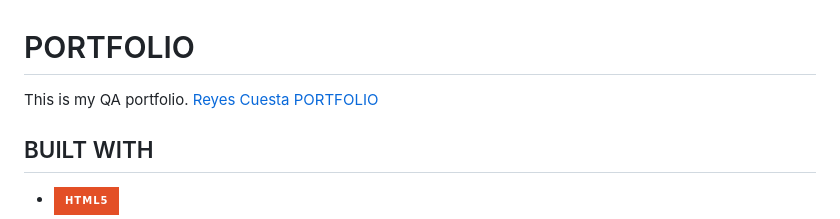
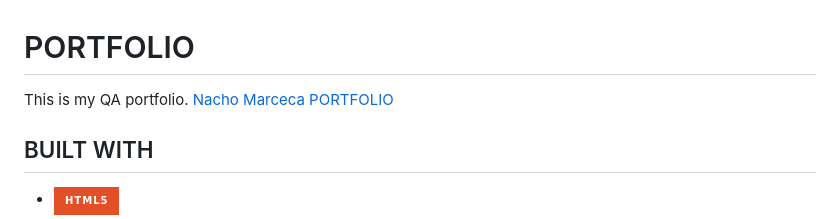
Before and after one commit to NachoMarcecaQA/portfolioqa, a Markdown page: README.md, the part around the change printed below. Rendered like a GitHub page; badges without logos.

Commit message:
Update README.md
Readme fixed wrong name and updated link to test reports.

```diff
--- a/README.md
+++ b/README.md
@@ -1,6 +1,6 @@
 # PORTFOLIO
 This is my QA portfolio.
-[Reyes Cuesta PORTFOLIO](https://github.com/NachoMarcecaQA/portfolioqa/)
+[Nacho Marceca PORTFOLIO](https://github.com/NachoMarcecaQA/portfolioqa/)
 
 ## BUILT WITH
 * ![HTML5](https://img.shields.io/badge/html5-%23E34F26.svg?style=for-the-badge&logo=html5&logoColor=white)
```
Also changed, not shown: other parts of README.md (+3 -3 lines).
